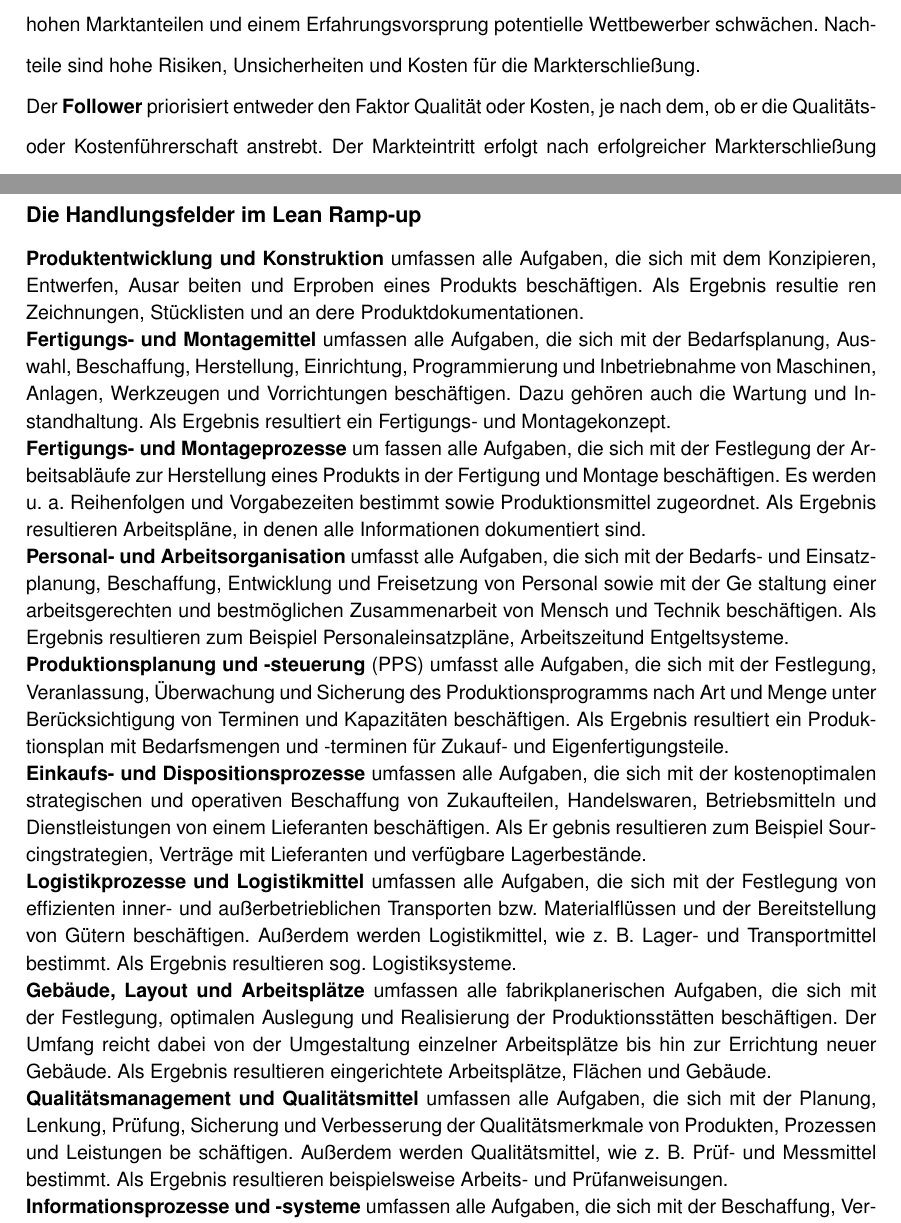
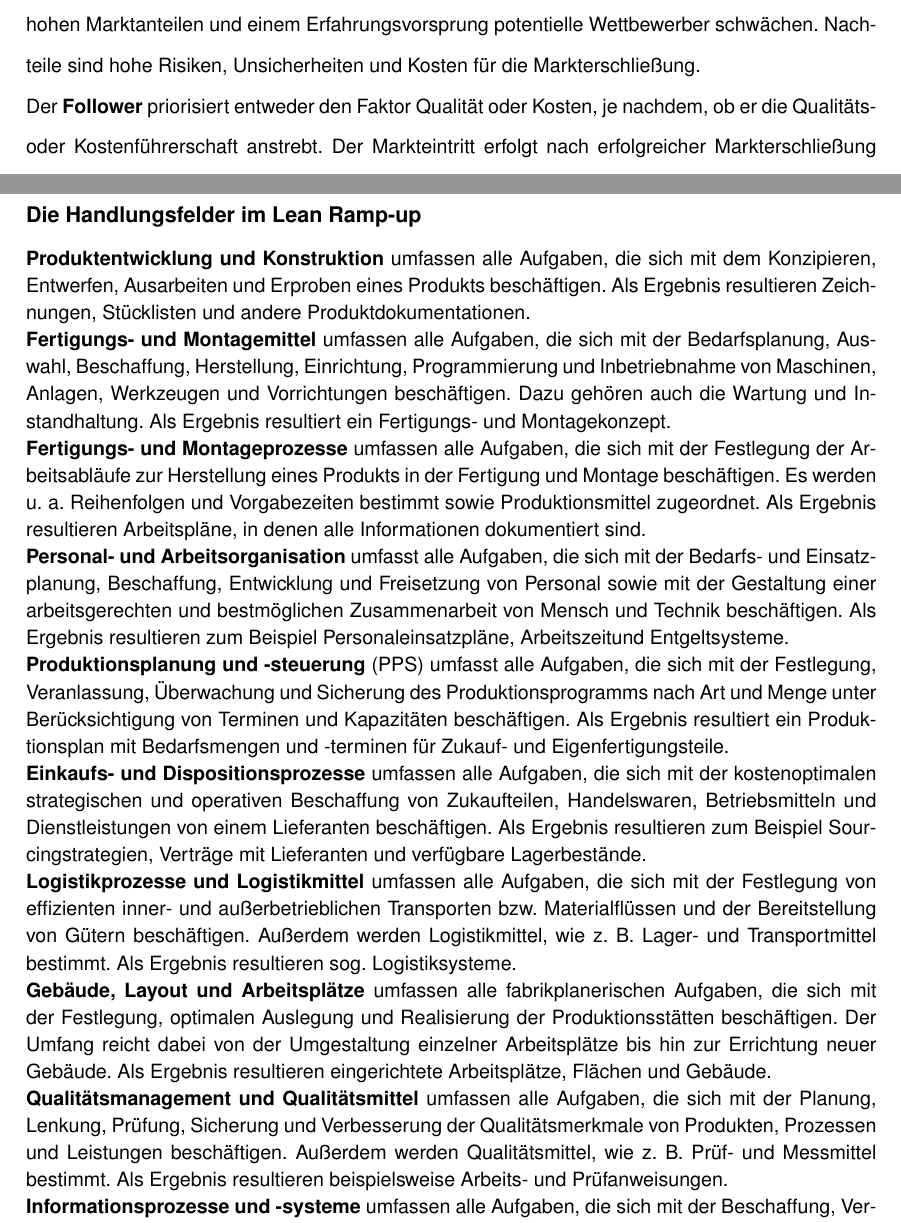
Before and after one commit to rmaier/masterthesis_main, a LaTeX thesis (main.tex, which reads 3_durchfuehrung.tex, 99_appendix.tex): two parts of pages 30 and 64 of 67, joined at a grey line, cut so that both start at the same text. Compiled offline with pdfLaTeX.

Commit message:
spelling, grammar and cleaning

```diff
--- a/3_durchfuehrung.tex
+++ b/3_durchfuehrung.tex
@@ -150,12 +150,12 @@ Die Kategorisierung in Zieltypen erfolgt anhand des Markteintrittspunkts. Diese
 Der \textbf{First-Mover} priorisiert den Faktor Zeit. Er möchte so schnell wie möglich ein Produkt entwickeln und in den Markt drängen. Er strebt eine Vorreiterposition und langfristig die Monopolstellung an. Ferner möchte er mit der Errichtung von Markteintrittsbarrieren wie \gls{bspw} Patenten, hohen Marktanteilen und einem Erfahrungsvorsprung potentielle Wettbewerber schwächen.
 Nachteile sind hohe Risiken, Unsicherheiten und Kosten für die Markterschließung.
 
-Der \textbf{Follower} priorisiert entweder den Faktor Qualität oder Kosten, je nach dem, ob er die Qualitäts- oder Kostenführerschaft anstrebt. Der Markteintritt erfolgt nach erfolgreicher Markterschließung durch Wettbewerber. Somit können Anfängerfehler vermieden und Produkte schneller entwickelt werden. Als Nachteile werden teilw. hohe Markteintrittsbarrieren genannt.
+Der \textbf{Follower} priorisiert entweder den Faktor Qualität oder Kosten, je nachdem, ob er die Qualitäts- oder Kostenführerschaft anstrebt. Der Markteintritt erfolgt nach erfolgreicher Markterschließung durch Wettbewerber. Somit können Anfängerfehler vermieden und Produkte schneller entwickelt werden. Als Nachteile werden teilw. hohe Markteintrittsbarrieren genannt.
 
 Der \textbf{Repeater} kann sich auf eines der drei generischen Zieldimensionen konzentrieren. Er zeichnet sich durch die zyklisch wiederholende Nachfrage eines bereits eingeführten Serienprodukts wie z.B. bei saisonalen Konsumgütern aus. In diesem Fall kann das Unternehmen bei jedem Neuanlauf die Marktposition weiter ausbauen und intern kontinuierliche Verbesserung der Prozesse und Produkte anstreben. Allerdings kann sich die Strategie nachteilig auf die Entwicklung neuer Produkte auswirken.
 
 \subsubsection{Schwerpunkte im Anlaufmanagement}
-%	TODO wenigstens die Grafiken erläutern
+%	DONE wenigstens die Grafiken erläutern
 % 	BEwertung v. HF / GF sowie Beziehungen untereinander
 
 %	FIRST MOVER
--- a/99_appendix.tex
+++ b/99_appendix.tex
@@ -8,19 +8,15 @@
 
 \textbf{Produktentwicklung und Konstruktion}
 umfassen alle Aufgaben, die sich mit
-dem Konzipieren, Entwerfen, Ausar
-beiten und Erproben eines Produkts
-beschäftigen. Als Ergebnis resultie
-ren Zeichnungen, Stücklisten und an
-dere Produktdokumentationen.
+dem Konzipieren, Entwerfen, Ausarbeiten und Erproben eines Produkts
+beschäftigen. Als Ergebnis resultieren Zeichnungen, Stücklisten und andere Produktdokumentationen.
 
 \textbf{Fertigungs- und Montagemittel} umfassen alle Aufgaben, die sich mit der Bedarfsplanung, Auswahl, Beschaffung,
 Herstellung, Einrichtung, Programmierung und Inbetriebnahme von Maschinen, Anlagen, Werkzeugen und
 Vorrichtungen beschäftigen. Dazu gehören auch die Wartung und Instandhaltung. Als Ergebnis resultiert ein
 Fertigungs- und Montagekonzept.
 
-\textbf{Fertigungs- und Montageprozesse} um
-fassen alle Aufgaben, die sich mit der
+\textbf{Fertigungs- und Montageprozesse} umfassen alle Aufgaben, die sich mit der
 Festlegung der Arbeitsabläufe zur
 Herstellung eines Produkts in der
 Fertigung und Montage beschäftigen.
@@ -29,8 +25,7 @@ Vorgabezeiten bestimmt sowie Produktionsmittel zugeordnet. Als Ergebnis resultie
 denen alle Informationen dokumentiert sind.
 
 \textbf{Personal- und Arbeitsorganisation} umfasst alle Aufgaben, die sich mit der
-Bedarfs- und Einsatzplanung, Beschaffung, Entwicklung und Freisetzung von Personal sowie mit der Ge
-staltung einer arbeitsgerechten und
+Bedarfs- und Einsatzplanung, Beschaffung, Entwicklung und Freisetzung von Personal sowie mit der Gestaltung einer arbeitsgerechten und
 bestmöglichen Zusammenarbeit von
 Mensch und Technik beschäftigen.
 Als Ergebnis resultieren zum Beispiel
@@ -48,8 +43,7 @@ Terminen und Kapazitäten beschäftigen. Als Ergebnis resultiert ein Produktions
  \textbf{Einkaufs- und Dispositionsprozesse}
 umfassen alle Aufgaben, die sich mit
 der kostenoptimalen strategischen
-und operativen Beschaffung von Zukaufteilen, Handelswaren, Betriebsmitteln und Dienstleistungen von einem Lieferanten beschäftigen. Als Er
-gebnis resultieren zum Beispiel Sourcingstrategien, Verträge mit Lieferanten und verfügbare Lagerbestände.
+und operativen Beschaffung von Zukaufteilen, Handelswaren, Betriebsmitteln und Dienstleistungen von einem Lieferanten beschäftigen. Als Ergebnis resultieren zum Beispiel Sourcingstrategien, Verträge mit Lieferanten und verfügbare Lagerbestände.
 
 
  \textbf{Logistikprozesse und Logistikmittel}
@@ -72,8 +66,7 @@ Arbeitsplätze, Flächen und Gebäude.
 
  \textbf{Qualitätsmanagement und Qualitätsmittel} umfassen alle Aufgaben, die
 sich mit der Planung, Lenkung, Prüfung, Sicherung und Verbesserung
-der Qualitätsmerkmale von Produkten, Prozessen und Leistungen be
-schäftigen. Außerdem werden Qualitätsmittel, wie z. B. Prüf- und Messmittel bestimmt. Als Ergebnis resultieren beispielsweise Arbeits- und
+der Qualitätsmerkmale von Produkten, Prozessen und Leistungen beschäftigen. Außerdem werden Qualitätsmittel, wie z. B. Prüf- und Messmittel bestimmt. Als Ergebnis resultieren beispielsweise Arbeits- und
 Prüfanweisungen.
 
 \textbf{Informationsprozesse und -systeme}
```
Also changed, not shown: 0_abstract.tex (+1 -1 lines), 2_methodik.tex (+1 -1 lines), 4_ableitung.tex (+1 -1 lines), 3_durchfuehrung.tex (14 more changed lines).
